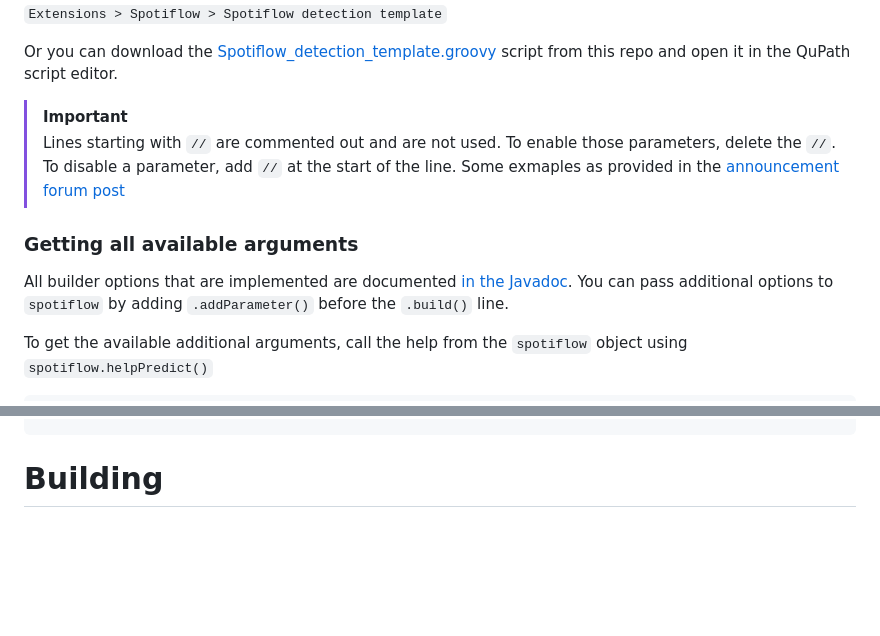
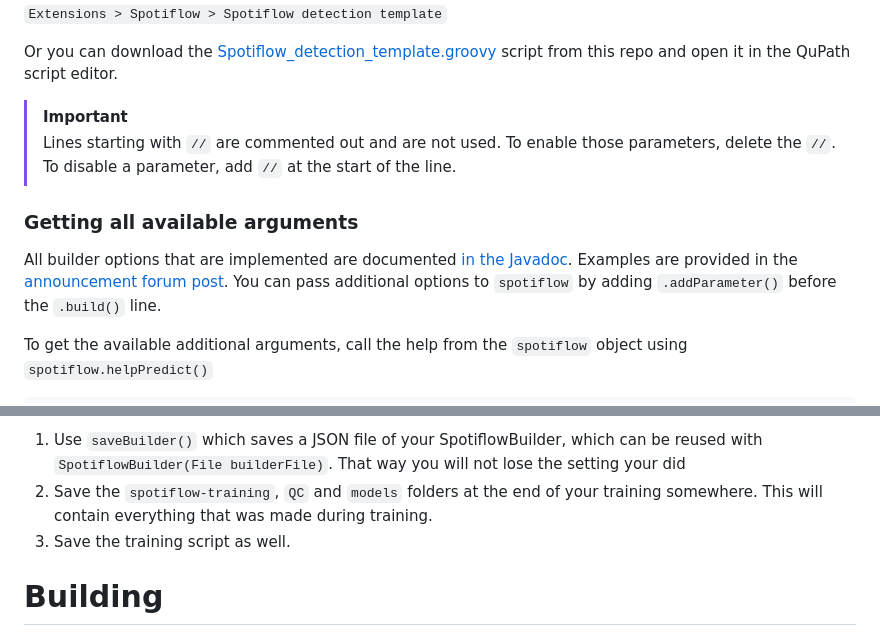
Before and after one commit to BIOP/qupath-extension-spotiflow, a Markdown page: README.md, 2 parts joined by grey strips. GitHub-like rendering; blank space fills up the shorter version.

```diff
--- a/README.md
+++ b/README.md
@@ -168,11 +168,11 @@ Or you can download the [Spotiflow_detection_template.groovy](src/main/resources
 
 > [!IMPORTANT]
 > Lines starting with `//` are commented out and are not used. To enable those parameters, delete the `//`. To disable a parameter, add `//` at the start of the line.
-> Some exmaples as provided in the [announcement forum post](https://forum.image.sc/t/qupath-extension-spotiflow-is-now-available/115646)
 
 ### Getting all available arguments
 
 All builder options that are implemented are documented [in the Javadoc](https://biop.github.io/qupath-extension-spotiflow/qupath/ext/biop/spotiflow/SpotiflowBuilder.html).
+Examples are provided in the [announcement forum post](https://forum.image.sc/t/qupath-extension-spotiflow-is-now-available/115646).
 You can pass additional options to `spotiflow` by adding `.addParameter()` before the `.build()` line.
 
 To get the available additional arguments, call the help from the `spotiflow` object using `spotiflow.helpPredict()`
@@ -309,12 +334,12 @@ Basically, when you train using this extension:
 
 In order to be as reproducible and sure of your results as possible, especially when it comes to publishing, these are
 our current guidelines:
-1. Use `saveBuilder()` which saves a JSON file of your CellposeBuilder, which can be reused with `CellposeBuilder(File builderFile)`. That way you will not lose the setting your did
-2. Save the `cellpose-training`, `QC` and `models` folders at the end of your training somewhere. This will contain everything that was made during training.
+1. Use `saveBuilder()` which saves a JSON file of your SpotiflowBuilder, which can be reused with `SpotiflowBuilder(File builderFile)`. That way you will not lose the setting your did
+2. Save the `spotiflow-training`, `QC` and `models` folders at the end of your training somewhere. This will contain everything that was made during training.
 3. Save the training script as well.
 
 
--->
+
 # Building
 
 You can build the QuPath Spotiflow extension from source with
```
Also changed, not shown: other parts of README.md (+42 -17 lines).
